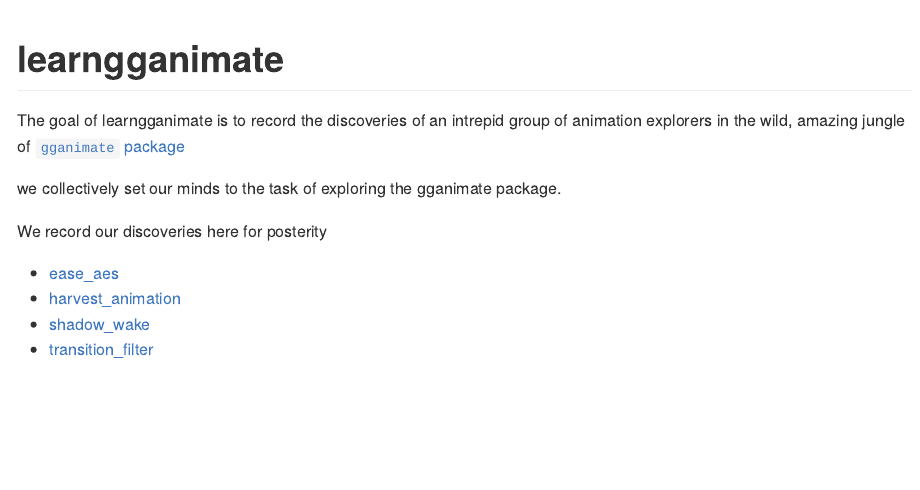
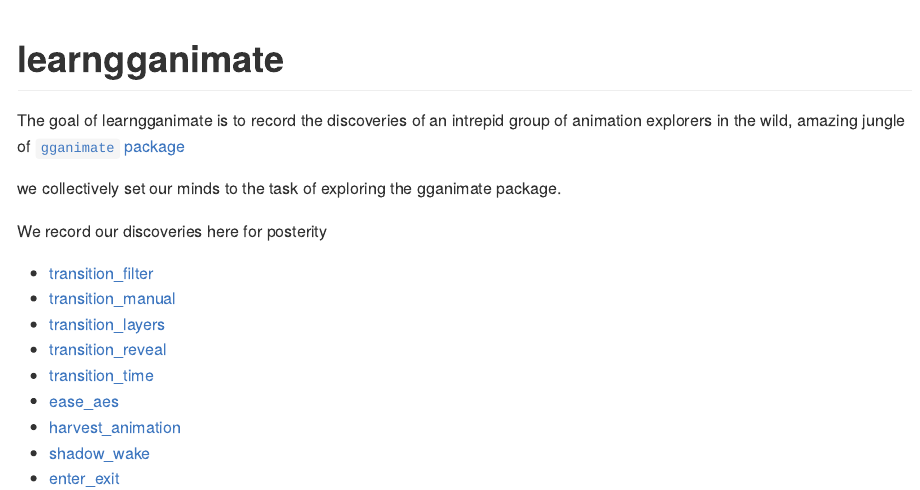
Before and after one commit to ropensci-archive/learngganimate, an R Markdown document (README.Rmd): the page in a window 1100 px wide, from its top. The pictures show the output file README.md that the author committed with the source, drawn offline in the style of GitHub.

Commit message:
add more entries to the readme

```diff
--- a/README.Rmd
+++ b/README.Rmd
@@ -20,7 +20,12 @@ package.
 
 We record our discoveries here for posterity
 
+  - [transition_filter](transition_filter.md)
+  - [transition_manual](transition_manual.md)
+  - [transition_layers](transition_layers.md)
+  - [transition_reveal](transition_reveal/transition_reveal.md)
+  - [transition_time](transition_time/transition_time.md)
   - [ease_aes](ease_aes.md)
   - [harvest_animation](example_harvest_animation.md)
   - [shadow_wake](shadow_wake.html)
-  - [transition_filter](tranistion_filter.md)
+  - [enter_exit](enter_exit/enter_exit.md)
```
Also changed, not shown: README.md.
